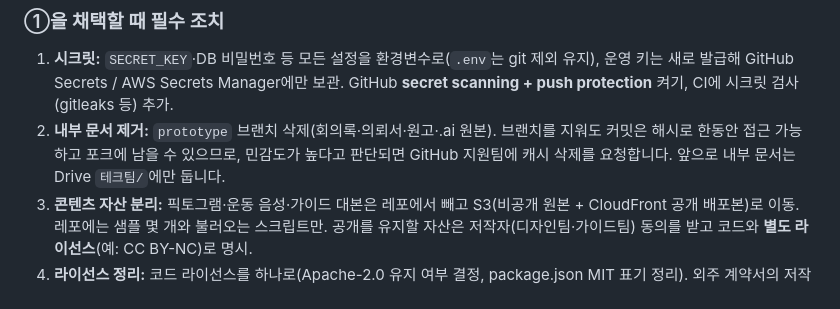
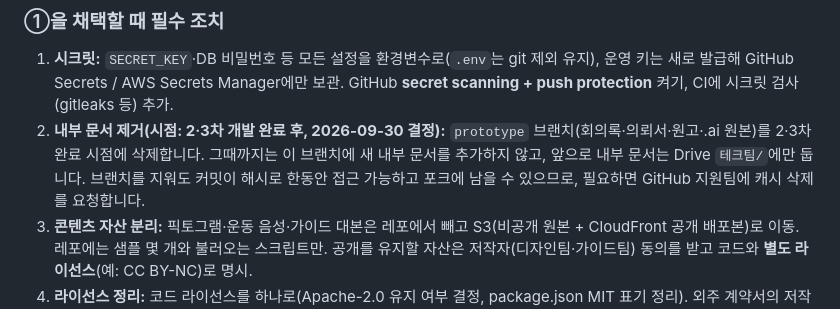
Before and after one commit to SeeSun-YS-SSAFY/See-Sun, a Markdown page: docs/design/07_의사결정_비교분석.md, the part around the change. GitHub-like rendering.

Commit message:
docs: prototype 브랜치 내부 문서 정리 시점을 2·3차 완료 후로 기록
Co-Authored-By: Claude Opus 5.5 <noreply@anthropic.com>
Claude-Session: https://claude.ai/code/session_01YMFvNXc9eLaPNwXqABicSc

```diff
--- a/docs/design/07_의사결정_비교분석.md
+++ b/docs/design/07_의사결정_비교분석.md
@@ -177,7 +177,7 @@
 
 ### ①을 채택할 때 필수 조치
 1. **시크릿:** `SECRET_KEY`·DB 비밀번호 등 모든 설정을 환경변수로(`.env`는 git 제외 유지), 운영 키는 새로 발급해 GitHub Secrets / AWS Secrets Manager에만 보관. GitHub **secret scanning + push protection** 켜기, CI에 시크릿 검사(gitleaks 등) 추가.
-2. **내부 문서 제거:** `prototype` 브랜치 삭제(회의록·의뢰서·원고·.ai 원본). 브랜치를 지워도 커밋은 해시로 한동안 접근 가능하고 포크에 남을 수 있으므로, 민감도가 높다고 판단되면 GitHub 지원팀에 캐시 삭제를 요청합니다. 앞으로 내부 문서는 Drive `테크팀/`에만 둡니다.
+2. **내부 문서 제거(시점: 2·3차 개발 완료 후, 2026-09-30 결정):** `prototype` 브랜치(회의록·의뢰서·원고·.ai 원본)를 2·3차 완료 시점에 삭제합니다. 그때까지는 이 브랜치에 새 내부 문서를 추가하지 않고, 앞으로 내부 문서는 Drive `테크팀/`에만 둡니다. 브랜치를 지워도 커밋이 해시로 한동안 접근 가능하고 포크에 남을 수 있으므로, 필요하면 GitHub 지원팀에 캐시 삭제를 요청합니다.
 3. **콘텐츠 자산 분리:** 픽토그램·운동 음성·가이드 대본은 레포에서 빼고 S3(비공개 원본 + CloudFront 공개 배포본)로 이동. 레포에는 샘플 몇 개와 불러오는 스크립트만. 공개를 유지할 자산은 저작자(디자인팀·가이드팀) 동의를 받고 코드와 **별도 라이선스**(예: CC BY-NC)로 명시.
 4. **라이선스 정리:** 코드 라이선스를 하나로(Apache-2.0 유지 여부 결정, package.json MIT 표기 정리). 외주 계약서의 저작권 양도 조항과 충돌하지 않는지 확인.
 5. **보안 결함은 서버 공개 전에 수정**(01 문서 P0).
```
Also changed, not shown: docs/design/06_테스트_배포_계획.md (+1 -1 lines).
